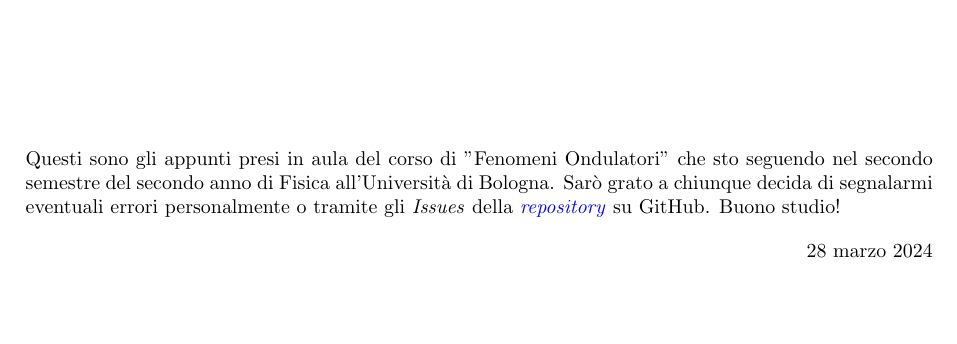
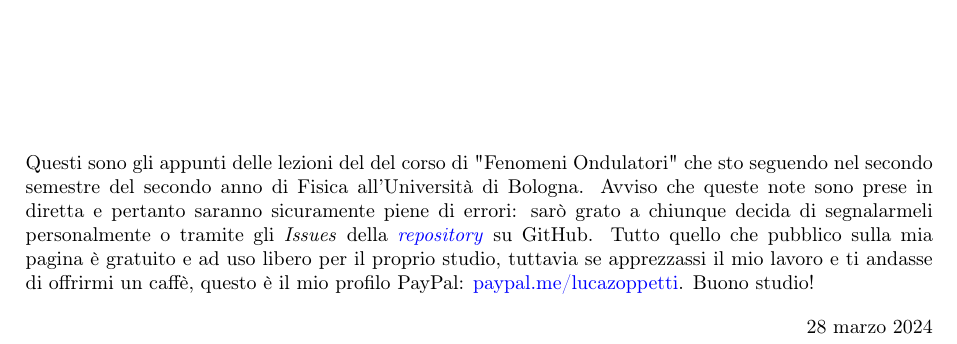
Before and after one commit to LuckeeDev/LuTeX, a LaTeX book (tex/waves/waves.tex, which reads tex/waves/header.tex, tex/waves/title.tex): part of page 1 of 37, cut so that both start at the same text, the shorter picture padded with empty space. Compiled offline with pdfLaTeX.

Commit message:
add sponsor link

```diff
--- a/tex/waves/header.tex
+++ b/tex/waves/header.tex
@@ -1,6 +1,8 @@
 \usepackage[italian]{babel}
 
 % basics
+% fontenc is required in order to show straight quotes
+\usepackage[T1]{fontenc}
 \usepackage[colorlinks=true,linkcolor=blue,urlcolor=blue,citecolor=violet]{hyperref}
 \usepackage{graphicx}
 \graphicspath{ {figures/} }
--- a/tex/waves/title.tex
+++ b/tex/waves/title.tex
@@ -18,7 +18,7 @@
 
     \vspace*{\fill}
 
-    \noindent Questi sono gli appunti presi in aula del corso di "Fenomeni Ondulatori" che sto seguendo nel secondo semestre del secondo anno di Fisica all'Università di Bologna. Sarò grato a chiunque decida di segnalarmi eventuali errori personalmente o tramite gli \emph{Issues} della \href{https://github.com/LuckeeDev/LuTeX}{\emph{repository}} su GitHub. Buono studio!
+    \noindent Questi sono gli appunti delle lezioni del del corso di "Fenomeni Ondulatori" che sto seguendo nel secondo semestre del secondo anno di Fisica all'Università di Bologna. Avviso che queste note sono prese in diretta e pertanto saranno sicuramente piene di errori: sarò grato a chiunque decida di segnalarmeli personalmente o tramite gli \emph{Issues} della \href{https://github.com/LuckeeDev/LuTeX}{\emph{repository}} su GitHub. Tutto quello che pubblico sulla mia pagina è gratuito e ad uso libero per il proprio studio, tuttavia se apprezzassi il mio lavoro e ti andasse di offrirmi un caffè, questo è il mio profilo PayPal: \href{https://paypal.me/lucazoppetti}{paypal.me/lucazoppetti}. Buono studio!
 
     % Lower right corner
     \begin{flushright}
```
Also changed, not shown: tex/analysis_2/analysis_2.tex (+1 -1 lines).
